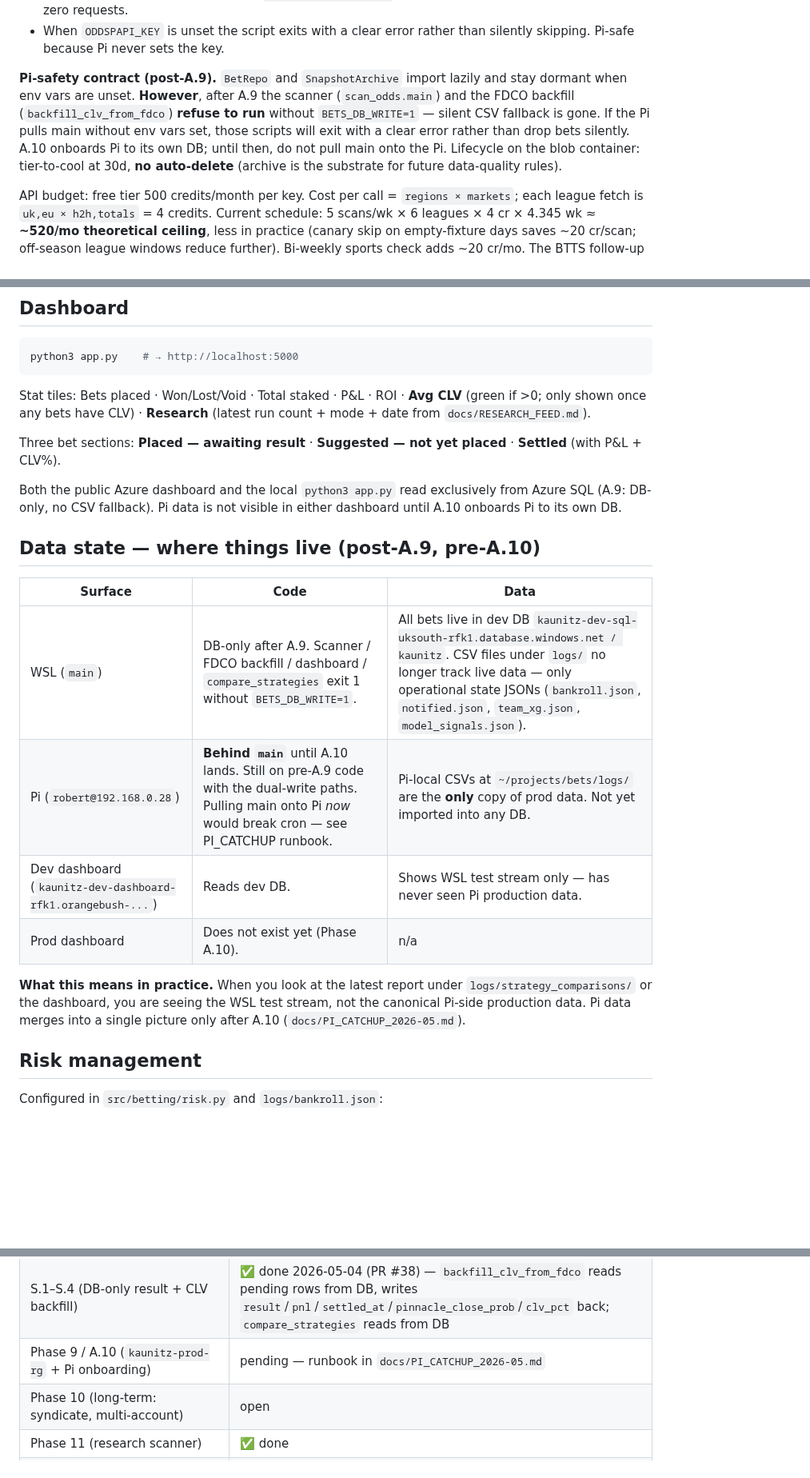
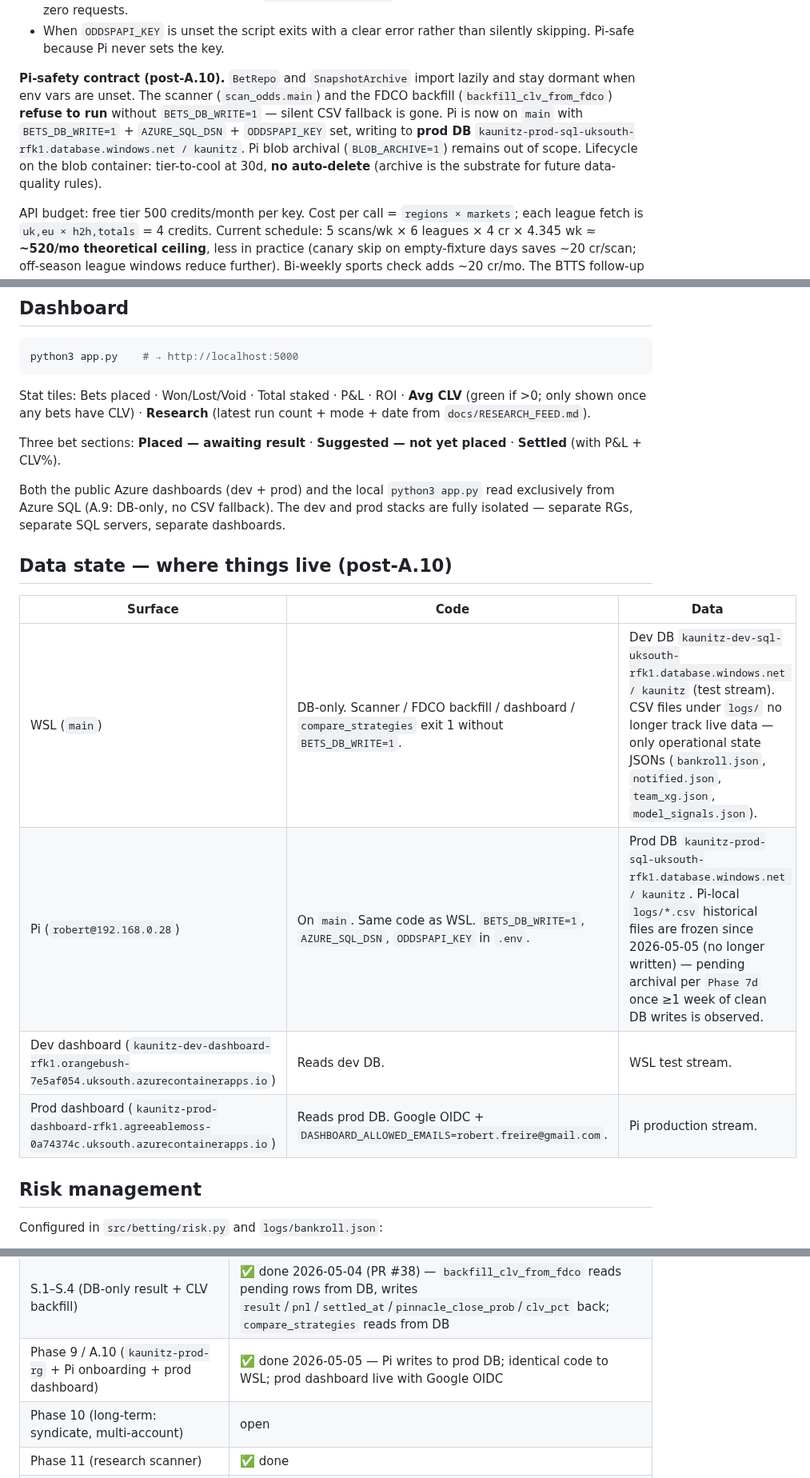
Before and after one commit to Robert-Freire/bets, a Markdown page: CLAUDE.md, 3 parts joined by grey strips. Shown at 80% size. GitHub-like rendering; blank space fills up the shorter version.

```diff
--- a/CLAUDE.md
+++ b/CLAUDE.md
@@ -125,7 +125,7 @@ Quirks:
 - Script caches every response under `logs/cache/oddspapi/` — re-runs over the same window cost zero requests.
 - When `ODDSPAPI_KEY` is unset the script exits with a clear error rather than silently skipping. Pi-safe because Pi never sets the key.
 
-**Pi-safety contract (post-A.9).** `BetRepo` and `SnapshotArchive` import lazily and stay dormant when env vars are unset. **However**, after A.9 the scanner (`scan_odds.main`) and the FDCO backfill (`backfill_clv_from_fdco`) **refuse to run** without `BETS_DB_WRITE=1` — silent CSV fallback is gone. If the Pi pulls main without env vars set, those scripts will exit with a clear error rather than drop bets silently. A.10 onboards Pi to its own DB; until then, do not pull main onto the Pi. Lifecycle on the blob container: tier-to-cool at 30d, **no auto-delete** (archive is the substrate for future data-quality rules).
+**Pi-safety contract (post-A.10).** `BetRepo` and `SnapshotArchive` import lazily and stay dormant when env vars are unset. The scanner (`scan_odds.main`) and the FDCO backfill (`backfill_clv_from_fdco`) **refuse to run** without `BETS_DB_WRITE=1` — silent CSV fallback is gone. Pi is now on `main` with `BETS_DB_WRITE=1` + `AZURE_SQL_DSN` + `ODDSPAPI_KEY` set, writing to **prod DB** `kaunitz-prod-sql-uksouth-rfk1.database.windows.net / kaunitz`. Pi blob archival (`BLOB_ARCHIVE=1`) remains out of scope. Lifecycle on the blob container: tier-to-cool at 30d, **no auto-delete** (archive is the substrate for future data-quality rules).
 
 API budget: free tier 500 credits/month per key. Cost per call = `regions × markets`; each league fetch is `uk,eu × h2h,totals` = 4 credits. Current schedule: 5 scans/wk × 6 leagues × 4 cr × 4.345 wk ≈ **~520/mo theoretical ceiling**, less in practice (canary skip on empty-fixture days saves ~20 cr/scan; off-season league windows reduce further). Bi-weekly sports check adds ~20 cr/mo. The BTTS follow-up call 422s on free tier without charging. Migrate to paid tier (~$25/mo for 100k credits) once CLV evidence justifies it.
 
@@ -228,18 +228,16 @@ Stat tiles: Bets placed · Won/Lost/Void · Total staked · P&L · ROI · **Avg
 
 Three bet sections: **Placed — awaiting result** · **Suggested — not yet placed** · **Settled** (with P&L + CLV%).
 
-Both the public Azure dashboard and the local `python3 app.py` read exclusively from Azure SQL (A.9: DB-only, no CSV fallback). Pi data is not visible in either dashboard until A.10 onboards Pi to its own DB.
+Both the public Azure dashboards (dev + prod) and the local `python3 app.py` read exclusively from Azure SQL (A.9: DB-only, no CSV fallback). The dev and prod stacks are fully isolated — separate RGs, separate SQL servers, separate dashboards.
 
-## Data state — where things live (post-A.9, pre-A.10)
+## Data state — where things live (post-A.10)
 
 | Surface | Code | Data |
 |---|---|---|
-| WSL (`main`) | DB-only after A.9. Scanner / FDCO backfill / dashboard / `compare_strategies` exit 1 without `BETS_DB_WRITE=1`. | All bets live in dev DB `kaunitz-dev-sql-uksouth-rfk1.database.windows.net / kaunitz`. CSV files under `logs/` no longer track live data — only operational state JSONs (`bankroll.json`, `notified.json`, `team_xg.json`, `model_signals.json`). |
-| Pi (`robert@192.168.0.28`) | **Behind `main`** until A.10 lands. Still on pre-A.9 code with the dual-write paths. Pulling main onto Pi *now* would break cron — see PI_CATCHUP runbook. | Pi-local CSVs at `~/projects/bets/logs/` are the **only** copy of prod data. Not yet imported into any DB. |
-| Dev dashboard (`kaunitz-dev-dashboard-rfk1.orangebush-...`) | Reads dev DB. | Shows WSL test stream only — has never seen Pi production data. |
-| Prod dashboard | Does not exist yet (Phase A.10). | n/a |
-
-**What this means in practice.** When you look at the latest report under `logs/strategy_comparisons/` or the dashboard, you are seeing the WSL test stream, not the canonical Pi-side production data. Pi data merges into a single picture only after A.10 (`docs/PI_CATCHUP_2026-05.md`).
+| WSL (`main`) | DB-only. Scanner / FDCO backfill / dashboard / `compare_strategies` exit 1 without `BETS_DB_WRITE=1`. | Dev DB `kaunitz-dev-sql-uksouth-rfk1.database.windows.net / kaunitz` (test stream). CSV files under `logs/` no longer track live data — only operational state JSONs (`bankroll.json`, `notified.json`, `team_xg.json`, `model_signals.json`). |
+| Pi (`robert@192.168.0.28`) | On `main`. Same code as WSL. `BETS_DB_WRITE=1`, `AZURE_SQL_DSN`, `ODDSPAPI_KEY` in `.env`. | Prod DB `kaunitz-prod-sql-uksouth-rfk1.database.windows.net / kaunitz`. Pi-local `logs/*.csv` historical files are frozen since 2026-05-05 (no longer written) — pending archival per `Phase 7d` once ≥1 week of clean DB writes is observed. |
+| Dev dashboard (`kaunitz-dev-dashboard-rfk1.orangebush-7e5af054.uksouth.azurecontainerapps.io`) | Reads dev DB. | WSL test stream. |
+| Prod dashboard (`kaunitz-prod-dashboard-rfk1.agreeablemoss-0a74374c.uksouth.azurecontainerapps.io`) | Reads prod DB. Google OIDC + `DASHBOARD_ALLOWED_EMAILS=robert.freire@gmail.com`. | Pi production stream. |
 
 ## Risk management
 
@@ -300,7 +298,7 @@ Current status: model RPS 0.2137 vs bookmaker 0.1957 — no edge yet. Phase 7 sh
 | Phase 9 / A.8 (cutover: WSL DB-only, archive CSVs) | ✅ done 2026-05-02 (PRs #27 + #28) |
 | Phase 9 / A.9 (decommission CSV path) | ✅ done 2026-05-04 (PR #39) — DB is sole source of truth; scanner / backfill / dashboard refuse to run without `BETS_DB_WRITE=1` |
 | S.1–S.4 (DB-only result + CLV backfill) | ✅ done 2026-05-04 (PR #38) — `backfill_clv_from_fdco` reads pending rows from DB, writes `result`/`pnl`/`settled_at`/`pinnacle_close_prob`/`clv_pct` back; `compare_strategies` reads from DB |
-| Phase 9 / A.10 (`kaunitz-prod-rg` + Pi onboarding) | pending — runbook in `docs/PI_CATCHUP_2026-05.md` |
+| Phase 9 / A.10 (`kaunitz-prod-rg` + Pi onboarding + prod dashboard) | ✅ done 2026-05-05 — Pi writes to prod DB; identical code to WSL; prod dashboard live with Google OIDC |
 | Phase 10 (long-term: syndicate, multi-account) | open |
 | Phase 11 (research scanner) | ✅ done |
 | R.0–R.3 + R.5.5a/b + R.7–R.9 + R.11 (2026-04 research sprint) | ✅ done |
```
Also changed, not shown: docs/PI_CATCHUP_2026-05.md (deleted, +0 -596 lines), docs/PLAN_AZURE_2026-05.md (+1 -1 lines).
